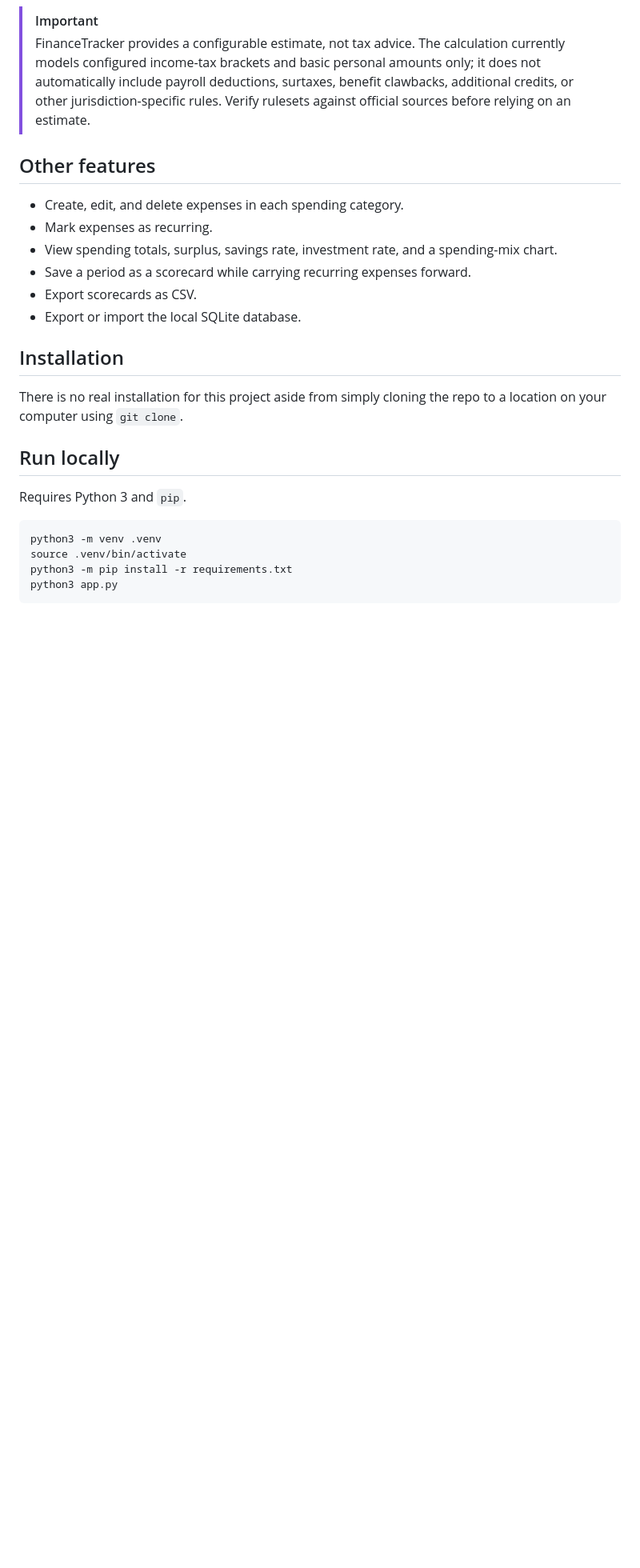
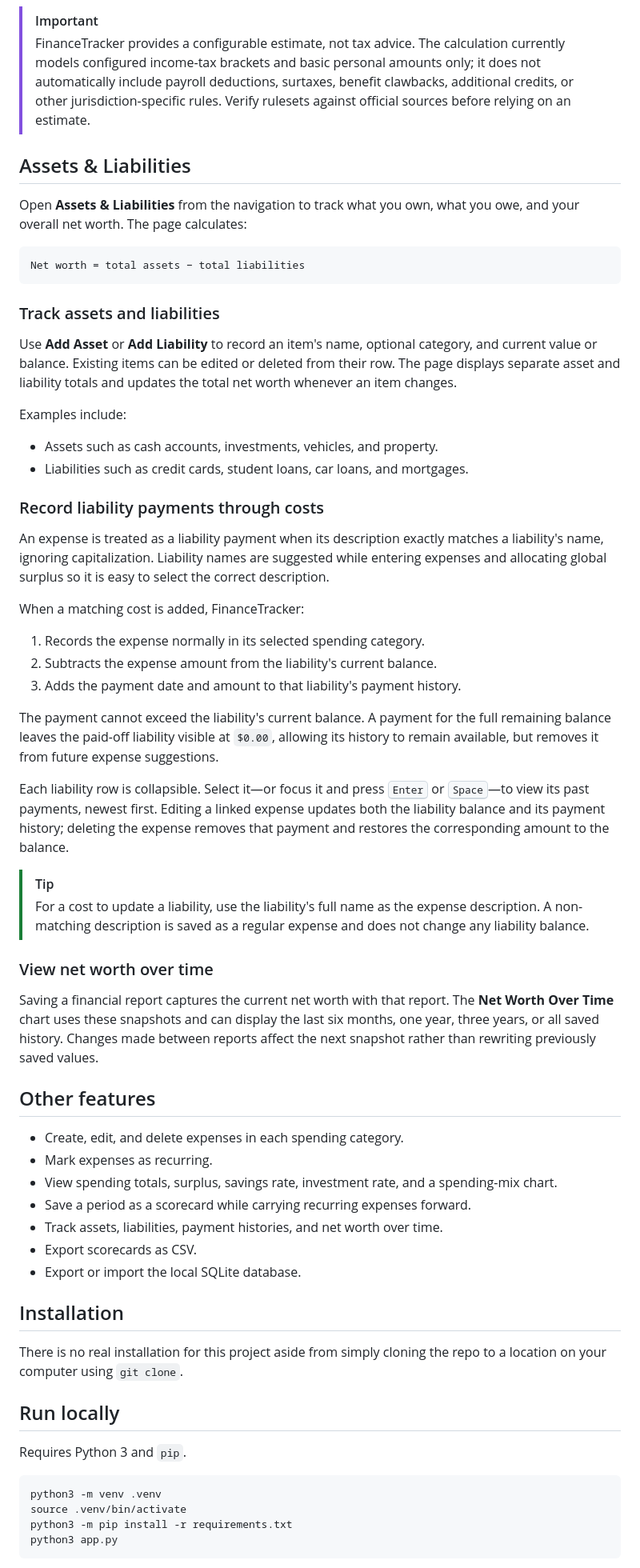
Before and after one commit to EKHess/FinanceTracker, a Markdown page: README.md, the part around the change. Shown at 80% size. Drawn GitHub-style; blank space fills up the shorter version.

Commit message:
Document assets and liabilities features

````diff
--- a/README.md
+++ b/README.md
@@ -104,12 +104,51 @@ Canada's federal and ten provincial rulesets are seeded for 2026. Rulesets are s
 > [!IMPORTANT]
 > FinanceTracker provides a configurable estimate, not tax advice. The calculation currently models configured income-tax brackets and basic personal amounts only; it does not automatically include payroll deductions, surtaxes, benefit clawbacks, additional credits, or other jurisdiction-specific rules. Verify rulesets against official sources before relying on an estimate.
 
+## Assets & Liabilities
+
+Open **Assets & Liabilities** from the navigation to track what you own, what you owe, and your overall net worth. The page calculates:
+
+```text
+Net worth = total assets − total liabilities
+```
+
+### Track assets and liabilities
+
+Use **Add Asset** or **Add Liability** to record an item's name, optional category, and current value or balance. Existing items can be edited or deleted from their row. The page displays separate asset and liability totals and updates the total net worth whenever an item changes.
+
+Examples include:
+
+- Assets such as cash accounts, investments, vehicles, and property.
+- Liabilities such as credit cards, student loans, car loans, and mortgages.
+
+### Record liability payments through costs
+
+An expense is treated as a liability payment when its description exactly matches a liability's name, ignoring capitalization. Liability names are suggested while entering expenses and allocating global surplus so it is easy to select the correct description.
+
+When a matching cost is added, FinanceTracker:
+
+1. Records the expense normally in its selected spending category.
+2. Subtracts the expense amount from the liability's current balance.
+3. Adds the payment date and amount to that liability's payment history.
+
+The payment cannot exceed the liability's current balance. A payment for the full remaining balance leaves the paid-off liability visible at `$0.00`, allowing its history to remain available, but removes it from future expense suggestions.
+
+Each liability row is collapsible. Select it—or focus it and press <kbd>Enter</kbd> or <kbd>Space</kbd>—to view its past payments, newest first. Editing a linked expense updates both the liability balance and its payment history; deleting the expense removes that payment and restores the corresponding amount to the balance.
+
+> [!TIP]
+> For a cost to update a liability, use the liability's full name as the expense description. A non-matching description is saved as a regular expense and does not change any liability balance.
+
+### View net worth over time
+
+Saving a financial report captures the current net worth with that report. The **Net Worth Over Time** chart uses these snapshots and can display the last six months, one year, three years, or all saved history. Changes made between reports affect the next snapshot rather than rewriting previously saved values.
+
 ## Other features
 
 - Create, edit, and delete expenses in each spending category.
 - Mark expenses as recurring.
 - View spending totals, surplus, savings rate, investment rate, and a spending-mix chart.
 - Save a period as a scorecard while carrying recurring expenses forward.
+- Track assets, liabilities, payment histories, and net worth over time.
 - Export scorecards as CSV.
 - Export or import the local SQLite database.
 
````
